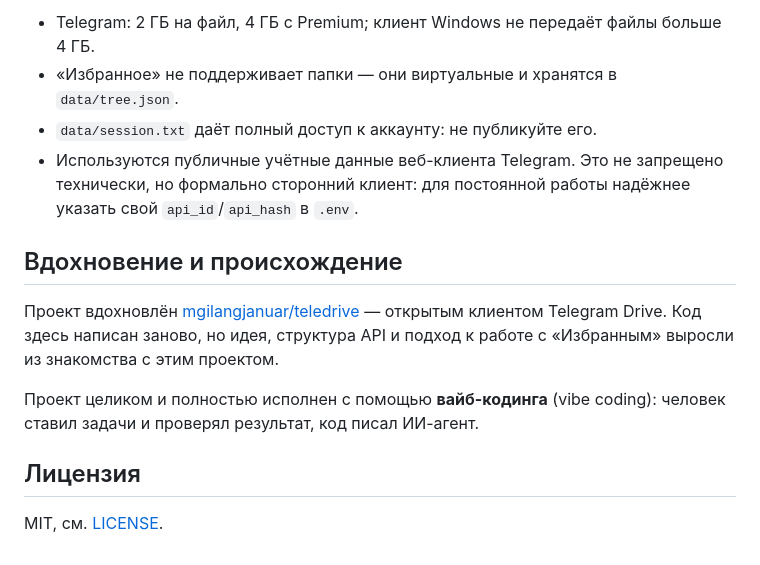
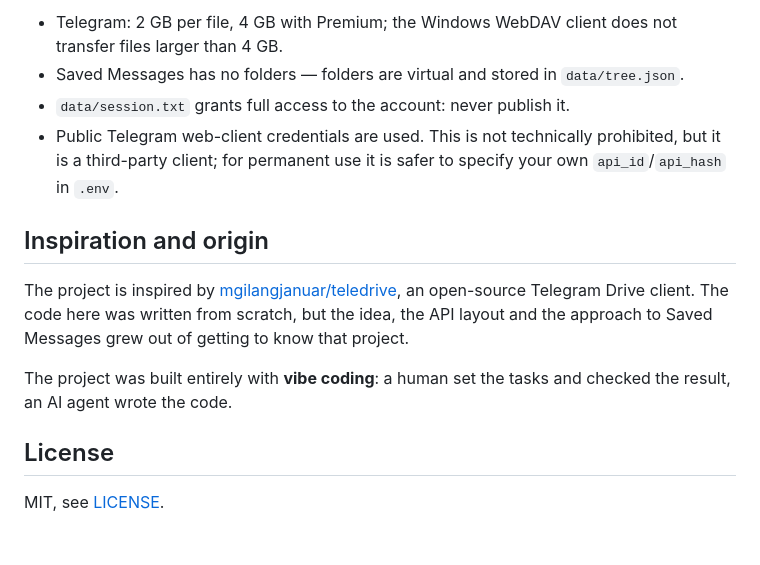
Before and after one commit to alexsemenovru/TGDrive-Easy, a Markdown page: README.md, the part around one of its changes. GitHub-like rendering.

```diff
--- a/README.md
+++ b/README.md
@@ -71,15 +73,15 @@ HKLM\SYSTEM\CurrentControlSet\Services\WebClient\Parameters
 
-- Telegram: 2 ГБ на файл, 4 ГБ с Premium; клиент Windows не передаёт файлы больше 4 ГБ.
-- «Избранное» не поддерживает папки — они виртуальные и хранятся в `data/tree.json`.
-- `data/session.txt` даёт полный доступ к аккаунту: не публикуйте его.
-- Используются публичные учётные данные веб-клиента Telegram. Это не запрещено технически, но формально сторонний клиент: для постоянной работы надёжнее указать свой `api_id`/`api_hash` в `.env`.
+- Telegram: 2 GB per file, 4 GB with Premium; the Windows WebDAV client does not transfer files larger than 4 GB.
+- Saved Messages has no folders — folders are virtual and stored in `data/tree.json`.
+- `data/session.txt` grants full access to the account: never publish it.
+- Public Telegram web-client credentials are used. This is not technically prohibited, but it is a third-party client; for permanent use it is safer to specify your own `api_id`/`api_hash` in `.env`.
 
-## Вдохновение и происхождение
+## Inspiration and origin
 
-Проект вдохновлён [mgilangjanuar/teledrive](https://github.com/mgilangjanuar/teledrive) — открытым клиентом Telegram Drive. Код здесь написан заново, но идея, структура API и подход к работе с «Избранным» выросли из знакомства с этим проектом.
+The project is inspired by [mgilangjanuar/teledrive](https://github.com/mgilangjanuar/teledrive), an open-source Telegram Drive client. The code here was written from scratch, but the idea, the API layout and the approach to Saved Messages grew out of getting to know that project.
 
-Проект целиком и полностью исполнен с помощью **вайб-кодинга** (vibe coding): человек ставил задачи и проверял результат, код писал ИИ-агент.
+The project was built entirely with **vibe coding**: a human set the tasks and checked the result, an AI agent wrote the code.
 
-## Лицензия
+## License
 
-MIT, см. [LICENSE](LICENSE).
+MIT, see [LICENSE](LICENSE).
```
Also changed, not shown: other parts of README.md (+27 -25 lines), README.ru.md (added, +87 -0 lines).
